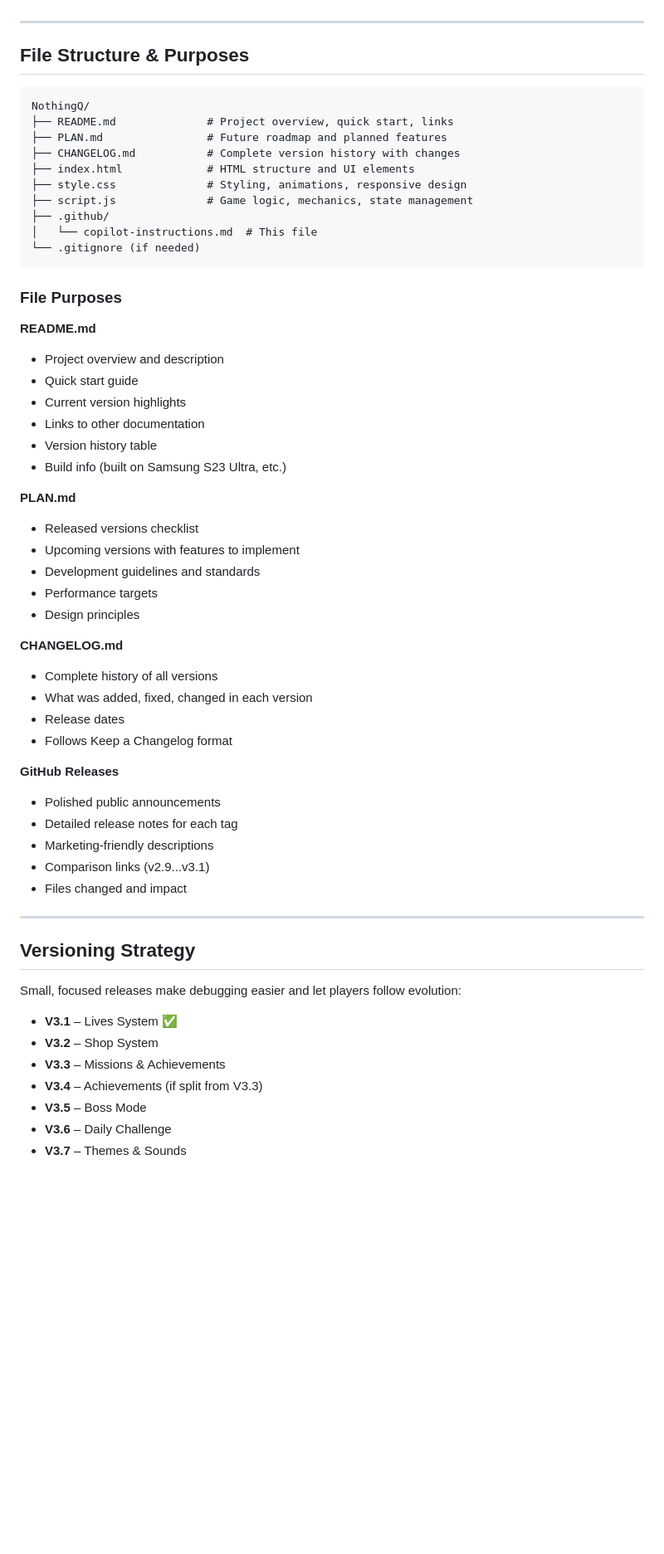
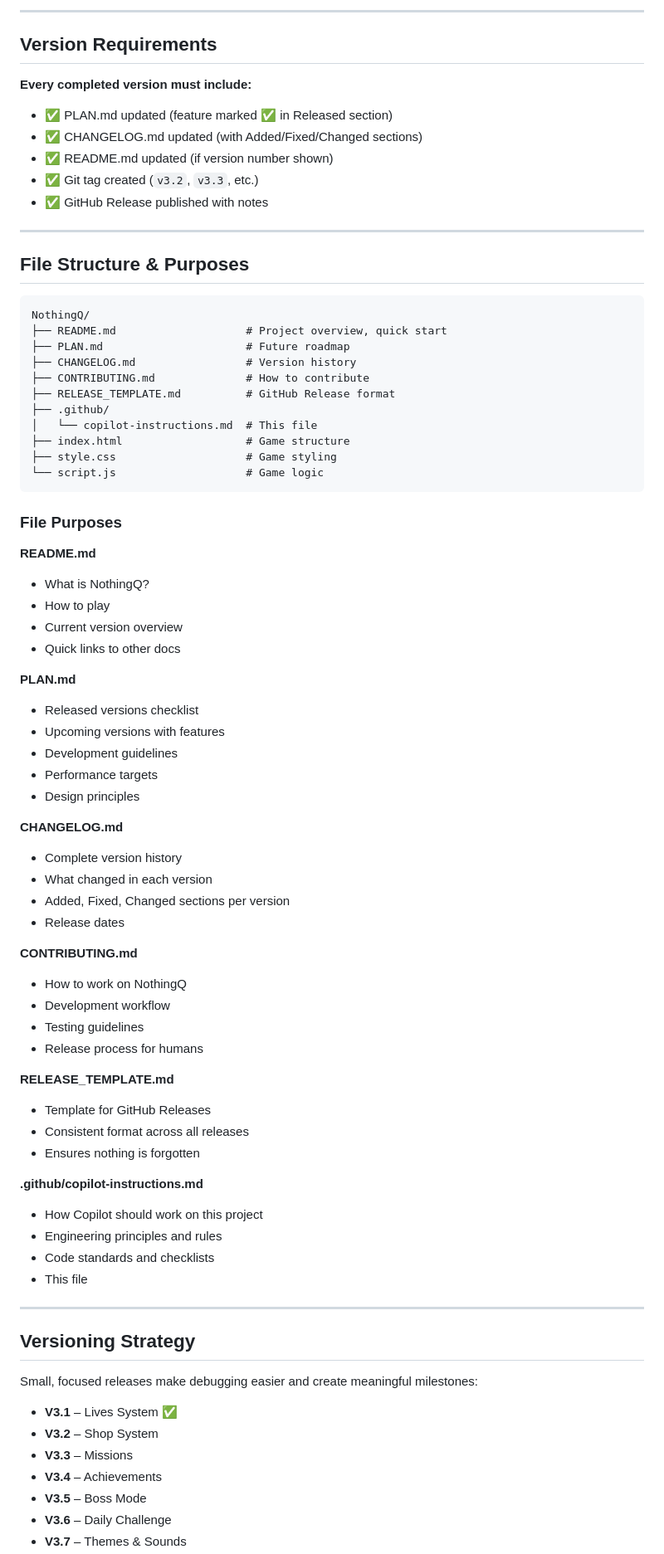
Before and after one commit to QnowLAB/NothingQ, a Markdown page: .github/copilot-instructions.md, the part around one of its changes. Shown at 83% size. GitHub-like rendering; blank space fills up the shorter version.

````diff
--- a/.github/copilot-instructions.md
+++ b/.github/copilot-instructions.md
@@ -75,3 +149,14 @@ These instructions guide development of NothingQ to maintain code quality, perfo
+---
+
+## Version Requirements
+
+**Every completed version must include:**
+
+- ✅ PLAN.md updated (feature marked ✅ in Released section)
+- ✅ CHANGELOG.md updated (with Added/Fixed/Changed sections)
+- ✅ README.md updated (if version number shown)
+- ✅ Git tag created (`v3.2`, `v3.3`, etc.)
+- ✅ GitHub Release published with notes
 
 ---
 
@@ -79,57 +164,66 @@ These instructions guide development of NothingQ to maintain code quality, perfo
 
 ```
 NothingQ/
-├── README.md              # Project overview, quick start, links
-├── PLAN.md                # Future roadmap and planned features
-├── CHANGELOG.md           # Complete version history with changes
-├── index.html             # HTML structure and UI elements
-├── style.css              # Styling, animations, responsive design
-├── script.js              # Game logic, mechanics, state management
+├── README.md                    # Project overview, quick start
+├── PLAN.md                      # Future roadmap
+├── CHANGELOG.md                 # Version history
+├── CONTRIBUTING.md              # How to contribute
+├── RELEASE_TEMPLATE.md          # GitHub Release format
 ├── .github/
 │   └── copilot-instructions.md  # This file
-└── .gitignore (if needed)
+├── index.html                   # Game structure
+├── style.css                    # Game styling
+└── script.js                    # Game logic
 ```
 
 ### File Purposes
 
 **README.md**
-- Project overview and description
-- Quick start guide
-- Current version highlights
-- Links to other documentation
-- Version history table
-- Build info (built on Samsung S23 Ultra, etc.)
+- What is NothingQ?
+- How to play
+- Current version overview
+- Quick links to other docs
 
 **PLAN.md**
 - Released versions checklist
-- Upcoming versions with features to implement
-- Development guidelines and standards
+- Upcoming versions with features
+- Development guidelines
 - Performance targets
 - Design principles
 
 **CHANGELOG.md**
-- Complete history of all versions
-- What was added, fixed, changed in each version
+- Complete version history
+- What changed in each version
+- Added, Fixed, Changed sections per version
 - Release dates
-- Follows Keep a Changelog format
 
-**GitHub Releases**
-- Polished public announcements
-- Detailed release notes for each tag
-- Marketing-friendly descriptions
-- Comparison links (v2.9...v3.1)
-- Files changed and impact
+**CONTRIBUTING.md**
+- How to work on NothingQ
+- Development workflow
+- Testing guidelines
+- Release process for humans
+
+**RELEASE_TEMPLATE.md**
+- Template for GitHub Releases
+- Consistent format across all releases
+- Ensures nothing is forgotten
+
+**.github/copilot-instructions.md**
+- How Copilot should work on this project
+- Engineering principles and rules
+- Code standards and checklists
+- This file
 
 ---
 
 ## Versioning Strategy
 
-Small, focused releases make debugging easier and let players follow evolution:
+Small, focused releases make debugging easier and create meaningful milestones:
 
 - **V3.1** – Lives System ✅
 - **V3.2** – Shop System
-- **V3.3** – Missions & Achievements
-- **V3.4** – Achievements (if split from V3.3)
+- **V3.3** – Missions
+- **V3.4** – Achievements
 - **V3.5** – Boss Mode
 - **V3.6** – Daily Challenge
 - **V3.7** – Themes & Sounds
````
Also changed, not shown: other parts of .github/copilot-instructions.md (+217 -140 lines).
